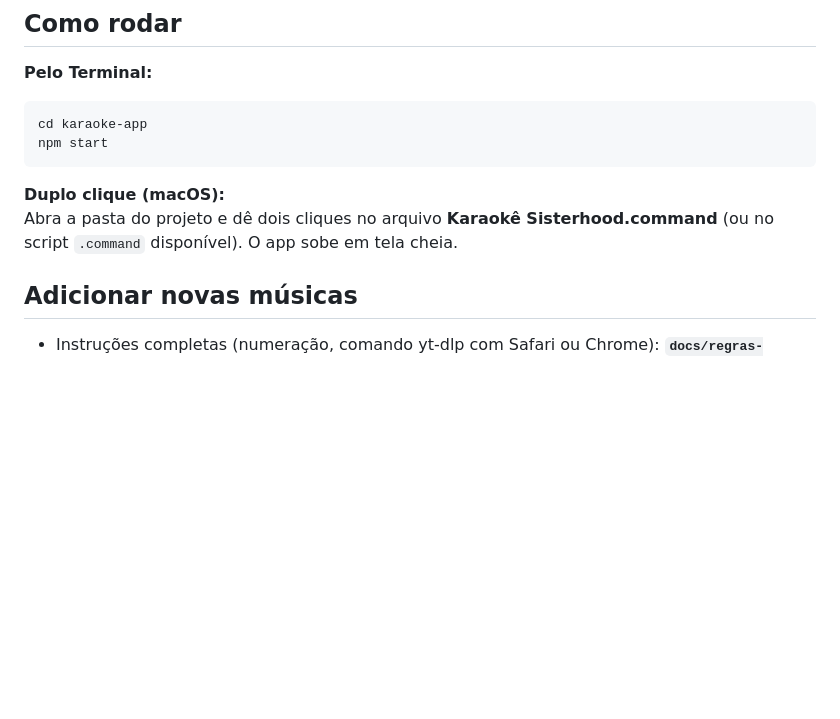
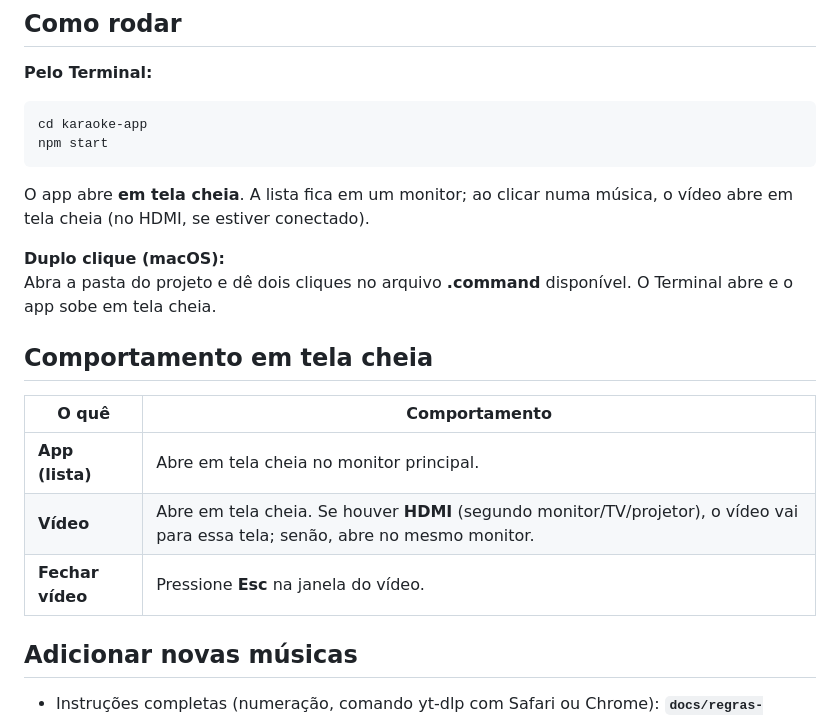
Before and after one commit to hillsong-sao-paulo/karaoke-app, a Markdown page: README.md, the part around one of its changes. Drawn GitHub-style; blank space fills up the shorter version.

````diff
--- a/README.md
+++ b/README.md
@@ -24,8 +34,18 @@ cd karaoke-app
 npm start
 ```
 
+O app abre **em tela cheia**. A lista fica em um monitor; ao clicar numa música, o vídeo abre em tela cheia (no HDMI, se estiver conectado).
+
 **Duplo clique (macOS):**
-Abra a pasta do projeto e dê dois cliques no arquivo **Karaokê Sisterhood.command** (ou no script `.command` disponível). O app sobe em tela cheia.
+Abra a pasta do projeto e dê dois cliques no arquivo **.command** disponível. O Terminal abre e o app sobe em tela cheia.
+
+## Comportamento em tela cheia
+
+| O quê | Comportamento |
+|-------|----------------|
+| **App (lista)** | Abre em tela cheia no monitor principal. |
+| **Vídeo** | Abre em tela cheia. Se houver **HDMI** (segundo monitor/TV/projetor), o vídeo vai para essa tela; senão, abre no mesmo monitor. |
+| **Fechar vídeo** | Pressione **Esc** na janela do vídeo. |
 
 ## Adicionar novas músicas
 
````
Also changed, not shown: other parts of README.md (+12 -2 lines), docs/images/tela-lista-2.png (added), docs/images/tela-lista.png (added).
